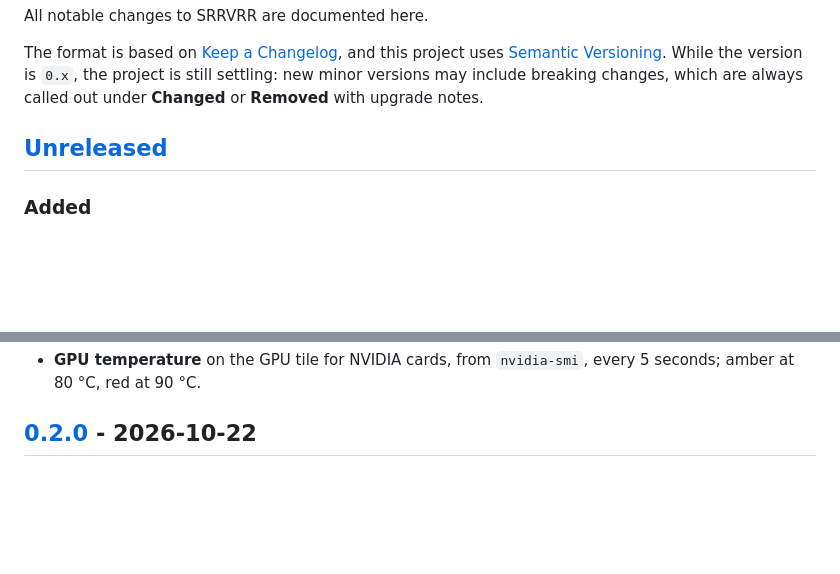
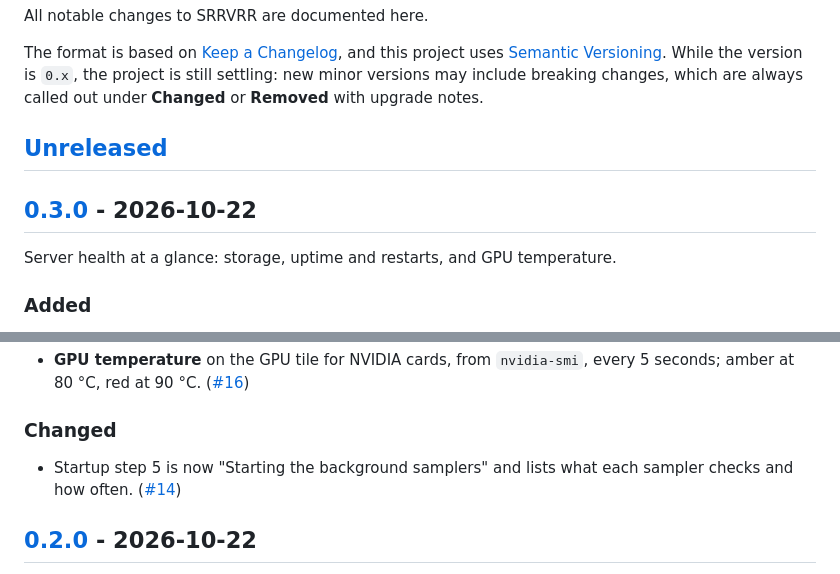
Before and after one commit to nscarritt/SRRVRR, a Markdown page: CHANGELOG.md, 2 parts joined by grey strips. Rendered like a GitHub page; blank space fills up the shorter version.

```diff
--- a/CHANGELOG.md
+++ b/CHANGELOG.md
@@ -9,6 +9,10 @@ called out under **Changed** or **Removed** with upgrade notes.
 
 ## [Unreleased]
 
+## [0.3.0] - 2026-10-22
+
+Server health at a glance: storage, uptime and restarts, and GPU temperature.
+
 ### Added
 
 - **Storage card**: every local drive with a usage bar (amber at 85% full, red at 95%),
@@ -21,5 +25,10 @@ called out under **Changed** or **Removed** with upgrade notes.
 - **GPU temperature** on the GPU tile for NVIDIA cards, from `nvidia-smi`, every 5 seconds;
-  amber at 80 °C, red at 90 °C.
+  amber at 80 °C, red at 90 °C. ([#16](https://github.com/nscarritt/SRRVRR/pull/16))
+
+### Changed
+
+- Startup step 5 is now "Starting the background samplers" and lists what each sampler checks
+  and how often. ([#14](https://github.com/nscarritt/SRRVRR/pull/14))
 
 ## [0.2.0] - 2026-10-22
 
```
Also changed, not shown: other parts of CHANGELOG.md (+4 -3 lines), README.md (+1 -1 lines).
